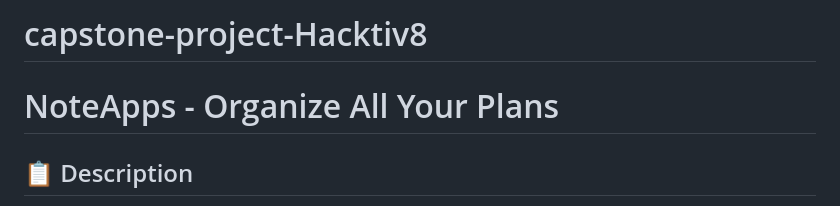
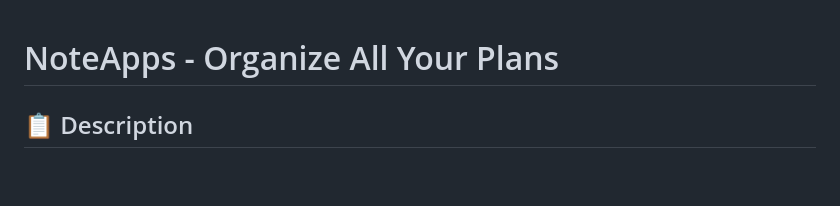
Before and after one commit to FahmiGegeee/capstone-project-Hacktiv8, a Markdown page: README.md, the part around the change. Rendered like a GitHub page; blank space fills up the shorter version.

```diff
--- a/README.md
+++ b/README.md
@@ -1,5 +1,3 @@
-# capstone-project-Hacktiv8
-
 # NoteApps - Organize All Your Plans
 
 ## 📋 Description
```
